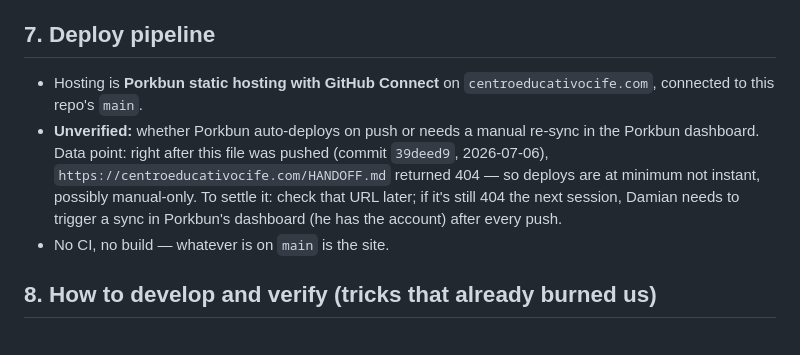
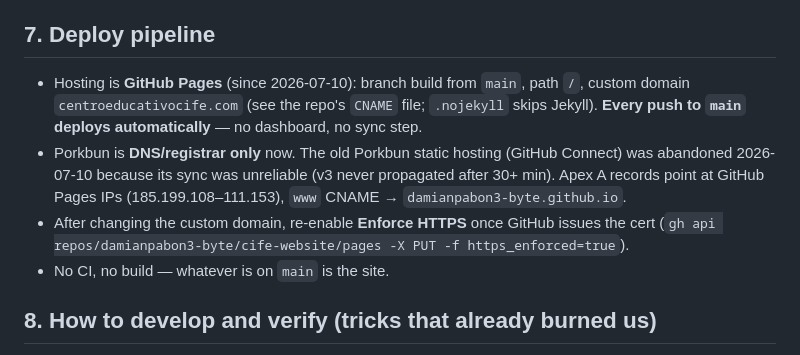
Before and after one commit to damianpabon3-byte/cife-website, a Markdown page: HANDOFF.md, the part around the change. GitHub-like rendering.

Commit message:
Document GitHub Pages hosting switch in handoff
Co-Authored-By: Claude Fable 5 <noreply@anthropic.com>
Claude-Session: https://claude.ai/code/session_01YE3JKECRS4PDtGmyzMBkAx

```diff
--- a/HANDOFF.md
+++ b/HANDOFF.md
@@ -104,8 +104,15 @@ Confirmed still open as of this handoff (roughly in priority order once the clie
 
 ## 7. Deploy pipeline
 
-- Hosting is **Porkbun static hosting with GitHub Connect** on `centroeducativocife.com`, connected to this repo's `main`.
-- **Unverified:** whether Porkbun auto-deploys on push or needs a manual re-sync in the Porkbun dashboard. Data point: right after this file was pushed (commit `39deed9`, 2026-07-06), `https://centroeducativocife.com/HANDOFF.md` returned 404 — so deploys are at minimum not instant, possibly manual-only. To settle it: check that URL later; if it's still 404 the next session, Damian needs to trigger a sync in Porkbun's dashboard (he has the account) after every push.
+- Hosting is **GitHub Pages** (since 2026-07-10): branch build from `main`, path `/`, custom
+  domain `centroeducativocife.com` (see the repo's `CNAME` file; `.nojekyll` skips Jekyll).
+  **Every push to `main` deploys automatically** — no dashboard, no sync step.
+- Porkbun is **DNS/registrar only** now. The old Porkbun static hosting (GitHub Connect) was
+  abandoned 2026-07-10 because its sync was unreliable (v3 never propagated after 30+ min).
+  Apex A records point at GitHub Pages IPs (185.199.108–111.153), `www` CNAME →
+  `damianpabon3-byte.github.io`.
+- After changing the custom domain, re-enable **Enforce HTTPS** once GitHub issues the cert
+  (`gh api repos/damianpabon3-byte/cife-website/pages -X PUT -f https_enforced=true`).
 - No CI, no build — whatever is on `main` is the site.
 
 ## 8. How to develop and verify (tricks that already burned us)
```
